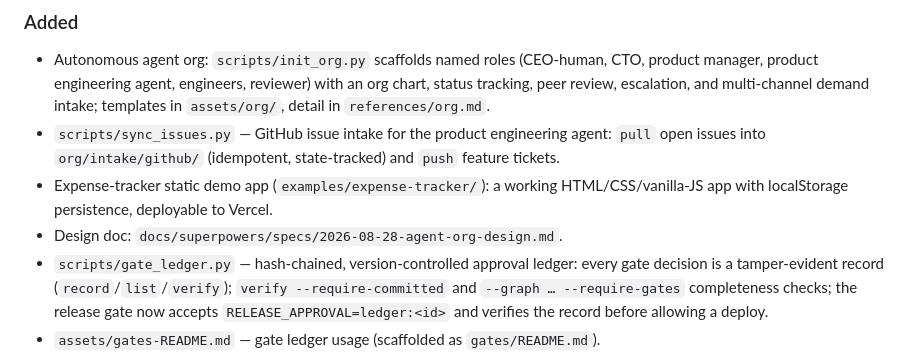
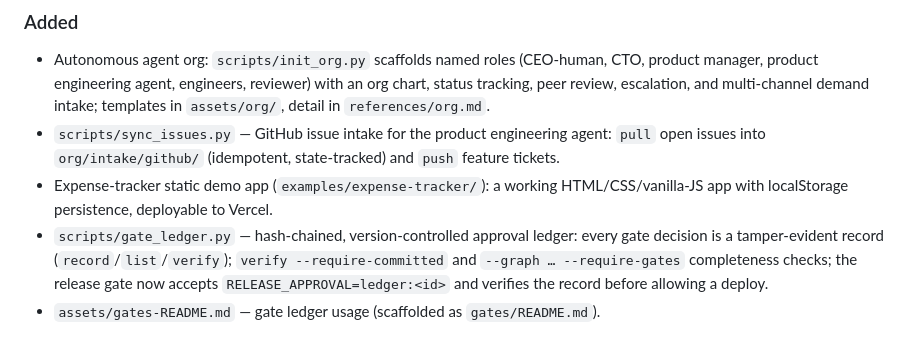
Before and after one commit to LeonardoDB/ai-native-sdlc, a Markdown page: CHANGELOG.md, the part around the change. Drawn GitHub-style.

```diff
--- a/CHANGELOG.md
+++ b/CHANGELOG.md
@@ -17,7 +17,6 @@ semver; keep `plugin.json` and the `version` field in SKILL.md in sync
   and `push` feature tickets.
 - Expense-tracker static demo app (`examples/expense-tracker/`): a working
   HTML/CSS/vanilla-JS app with localStorage persistence, deployable to Vercel.
-- Design doc: `docs/superpowers/specs/2026-08-28-agent-org-design.md`.
 - `scripts/gate_ledger.py` — hash-chained, version-controlled approval ledger:
   every gate decision is a tamper-evident record (`record`/`list`/`verify`);
   `verify --require-committed` and `--graph … --require-gates` completeness
```
Also changed, not shown: README.md (+0 -1 lines).
